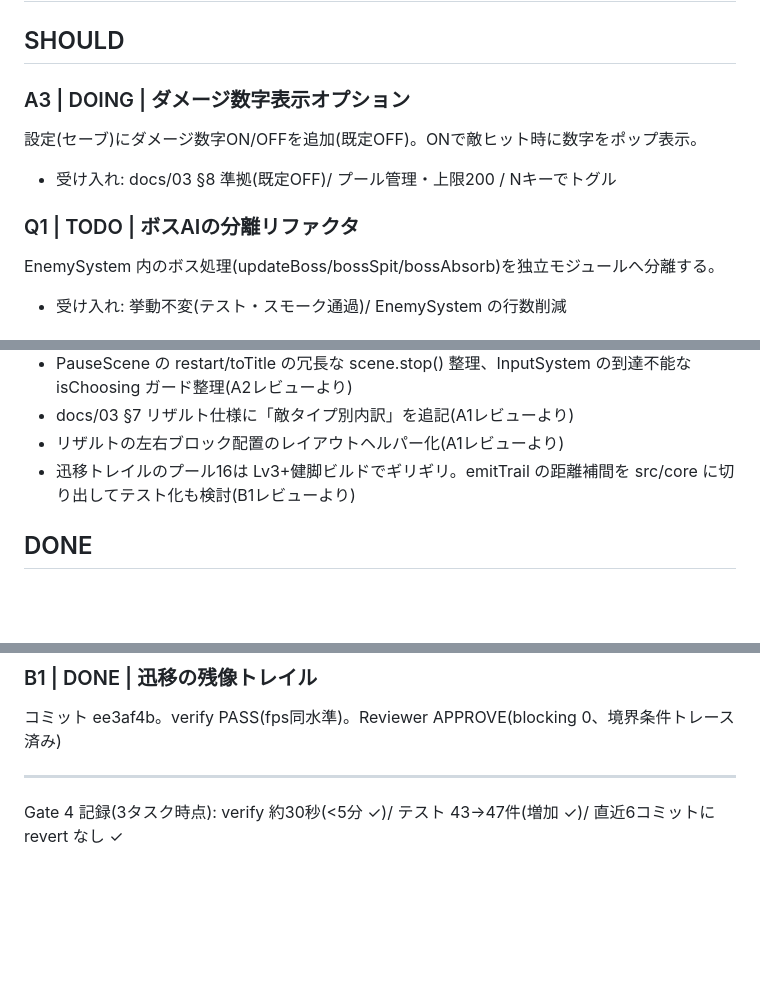
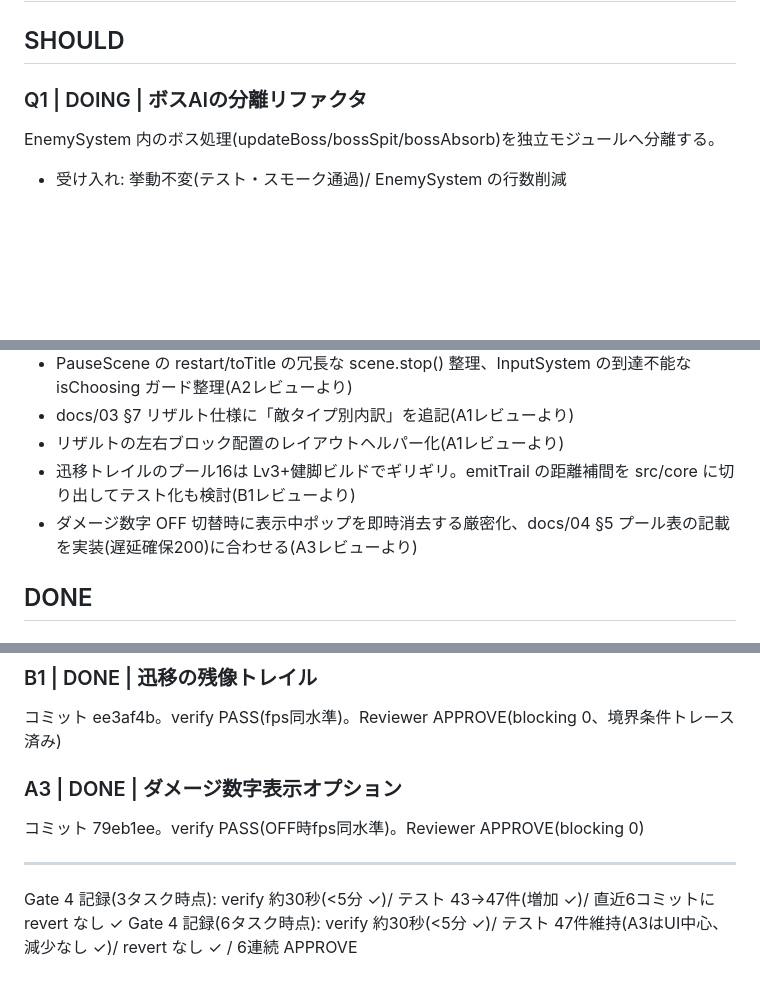
Before and after one commit to eidas/aradama-survivors-proto, a Markdown page: BACKLOG.md, 3 parts joined by grey strips. Drawn GitHub-style; blank space fills up the shorter version.

Commit message:
BACKLOG更新: A3完了(APPROVE)、Q1着手、Gate 4(6タスク時点)記録
Co-Authored-By: Claude Fable 5 <noreply@anthropic.com>
Claude-Session: https://claude.ai/code/session_011XcR5i8RqnPsJKtZ1CsDWx

```diff
--- a/BACKLOG.md
+++ b/BACKLOG.md
@@ -8,11 +8,7 @@
 
 ## SHOULD
 
-### A3 | DOING | ダメージ数字表示オプション
-設定(セーブ)にダメージ数字ON/OFFを追加(既定OFF)。ONで敵ヒット時に数字をポップ表示。
-- 受け入れ: docs/03 §8 準拠(既定OFF)/ プール管理・上限200 / Nキーでトグル
-
-### Q1 | TODO | ボスAIの分離リファクタ
+### Q1 | DOING | ボスAIの分離リファクタ
 EnemySystem 内のボス処理(updateBoss/bossSpit/bossAbsorb)を独立モジュールへ分離する。
 - 受け入れ: 挙動不変(テスト・スモーク通過)/ EnemySystem の行数削減
 
@@ -37,6 +33,7 @@ EnemySystem 内のボス処理(updateBoss/bossSpit/bossAbsorb)を独立モジュ
 - docs/03 §7 リザルト仕様に「敵タイプ別内訳」を追記(A1レビューより)
 - リザルトの左右ブロック配置のレイアウトヘルパー化(A1レビューより)
 - 迅移トレイルのプール16は Lv3+健脚ビルドでギリギリ。emitTrail の距離補間を src/core に切り出してテスト化も検討(B1レビューより)
+- ダメージ数字 OFF 切替時に表示中ポップを即時消去する厳密化、docs/04 §5 プール表の記載を実装(遅延確保200)に合わせる(A3レビューより)
 
 ## DONE
 
@@ -56,5 +53,9 @@ EnemySystem 内のボス処理(updateBoss/bossSpit/bossAbsorb)を独立モジュ
 ### B1 | DONE | 迅移の残像トレイル
 コミット ee3af4b。verify PASS(fps同水準)。Reviewer APPROVE(blocking 0、境界条件トレース済み)
 
+### A3 | DONE | ダメージ数字表示オプション
+コミット 79eb1ee。verify PASS(OFF時fps同水準)。Reviewer APPROVE(blocking 0)
+
 ---
 Gate 4 記録(3タスク時点): verify 約30秒(<5分 ✓)/ テスト 43→47件(増加 ✓)/ 直近6コミットに revert なし ✓
+Gate 4 記録(6タスク時点): verify 約30秒(<5分 ✓)/ テスト 47件維持(A3はUI中心、減少なし ✓)/ revert なし ✓ / 6連続 APPROVE
```
